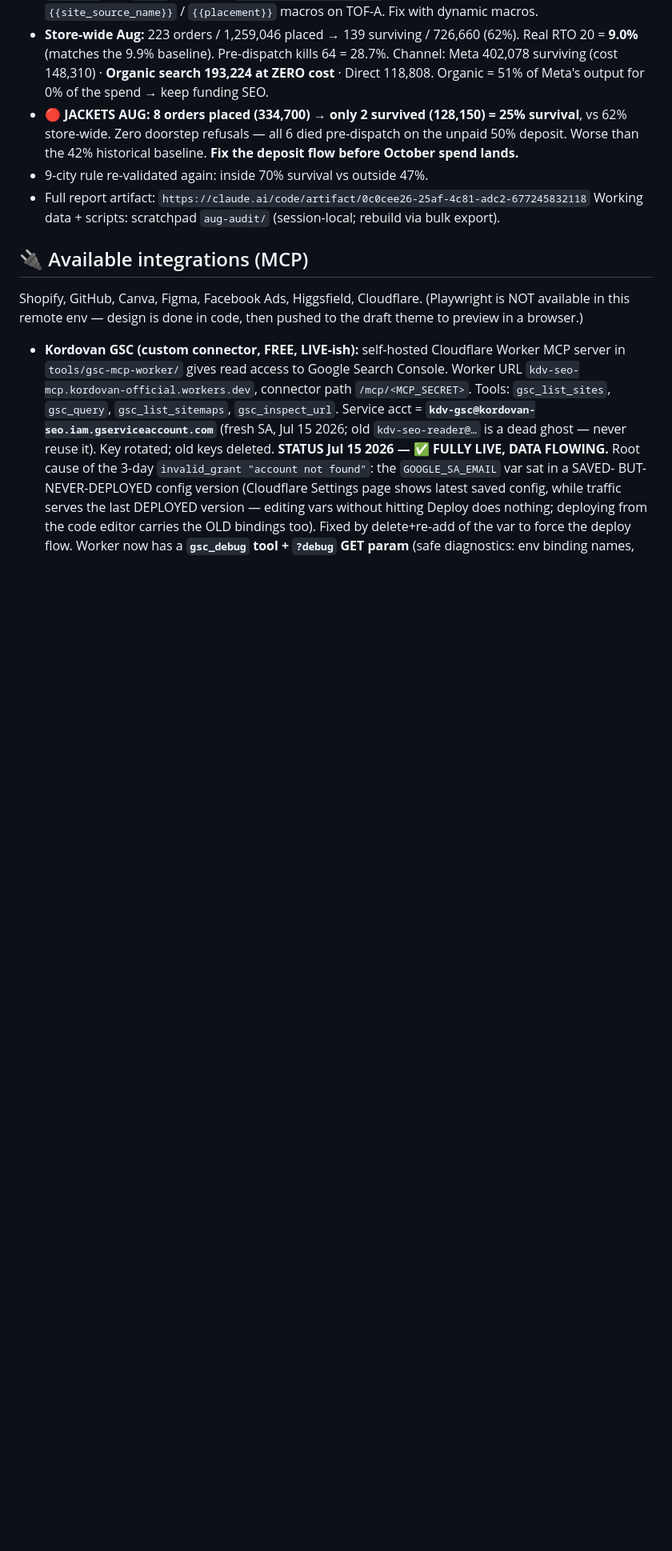
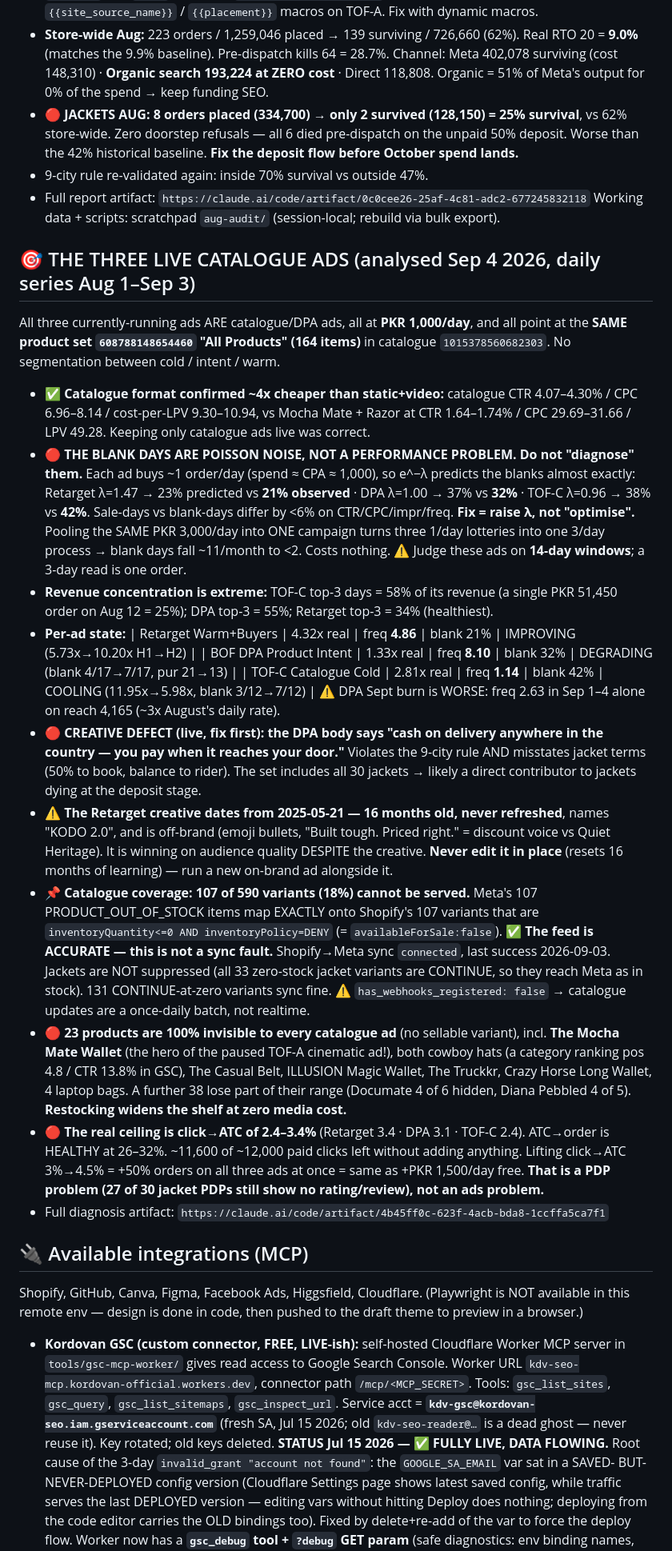
Before and after one commit to kordovanofficial-afk/KDV, a Markdown page: CLAUDE.md, the part around the change. Shown at 80% size. GitHub-like rendering; blank space fills up the shorter version.

Commit message:
docs: diagnose the three live catalogue ads and the blank-day pattern
Confirms the catalogue-format hypothesis: the three running ads buy clicks
at PKR 6.96-8.14 against PKR 29.69-31.66 for the static/video ads they
replaced, on the same audiences in the same month.

The central finding is that the blank days are not a performance problem.
Each ad spends ~PKR 1,000/day at a ~PKR 1,000 CPA, so it buys about one
order per day, and observed zero-sale days match the Poisson zero
probability at each ad's own rate to within a few points. Sale-days and
blank-days differ by under 6% on CTR, CPC, impressions and frequency.
Pooling the same PKR 3,000/day into one campaign converts three
one-a-day processes into one three-a-day process and drops blank days
from ~11 a month to under 2, at no extra cost.

Also recorded:
- All three ads share one product set with no segmentation
- 107 of 590 variants unservable; Meta's count maps exactly onto Shopify's
  DENY-at-zero variants, so the feed is accurate and not at fault
- 23 products are invisible to every catalogue ad, including the hero
  product of the cinematic ad that ran all August
- Live copy defect: the DPA body promises country-wide cash on delivery,
  contradicting the nine-city rule and the jacket deposit terms
- The retargeting creative is 16 months old and off-brand, and is winning
  on audience quality rather than because of it
- The real ceiling is click-to-cart at 2.4-3.4%; cart-to-order is healthy

Co-Authored-By: Claude Opus 5 <noreply@anthropic.com>
Claude-Session: https://claude.ai/code/session_015FyRyfHevGSzHVv48jJoKu

```diff
--- a/CLAUDE.md
+++ b/CLAUDE.md
@@ -203,6 +203,53 @@ user placement data is unavailable.
 - 9-city rule re-validated again: inside 70% survival vs outside 47%.
 - Full report artifact: `https://claude.ai/code/artifact/0c0cee26-25af-4c81-adc2-677245832118`
   Working data + scripts: scratchpad `aug-audit/` (session-local; rebuild via bulk export).
+
+## 🎯 THE THREE LIVE CATALOGUE ADS (analysed Sep 4 2026, daily series Aug 1–Sep 3)
+All three currently-running ads ARE catalogue/DPA ads, all at **PKR 1,000/day**, and all point at
+the **SAME product set `608788148654460` "All Products" (164 items)** in catalogue
+`1015378560682303`. No segmentation between cold / intent / warm.
+- ✅ **Catalogue format confirmed ~4x cheaper than static+video:** catalogue CTR 4.07–4.30% /
+  CPC 6.96–8.14 / cost-per-LPV 9.30–10.94, vs Mocha Mate + Razor at CTR 1.64–1.74% /
+  CPC 29.69–31.66 / LPV 49.28. Keeping only catalogue ads live was correct.
+- 🔴 **THE BLANK DAYS ARE POISSON NOISE, NOT A PERFORMANCE PROBLEM. Do not "diagnose" them.**
+  Each ad buys ~1 order/day (spend ≈ CPA ≈ 1,000), so e^−λ predicts the blanks almost exactly:
+  Retarget λ=1.47 → 23% predicted vs **21% observed** · DPA λ=1.00 → 37% vs **32%** ·
+  TOF-C λ=0.96 → 38% vs **42%**. Sale-days vs blank-days differ by <6% on CTR/CPC/impr/freq.
+  **Fix = raise λ, not "optimise".** Pooling the SAME PKR 3,000/day into ONE campaign turns three
+  1/day lotteries into one 3/day process → blank days fall ~11/month to <2. Costs nothing.
+  ⚠️ Judge these ads on **14-day windows**; a 3-day read is one order.
+- **Revenue concentration is extreme:** TOF-C top-3 days = 58% of its revenue (a single
+  PKR 51,450 order on Aug 12 = 25%); DPA top-3 = 55%; Retarget top-3 = 34% (healthiest).
+- **Per-ad state:**
+  | Retarget Warm+Buyers | 4.32x real | freq **4.86** | blank 21% | IMPROVING (5.73x→10.20x H1→H2) |
+  | BOF DPA Product Intent | 1.33x real | freq **8.10** | blank 32% | DEGRADING (blank 4/17→7/17, pur 21→13) |
+  | TOF-C Catalogue Cold | 2.81x real | freq **1.14** | blank 42% | COOLING (11.95x→5.98x, blank 3/12→7/12) |
+  ⚠️ DPA Sept burn is WORSE: freq 2.63 in Sep 1–4 alone on reach 4,165 (~3x August's daily rate).
+- 🔴 **CREATIVE DEFECT (live, fix first): the DPA body says "cash on delivery anywhere in the
+  country — you pay when it reaches your door."** Violates the 9-city rule AND misstates jacket
+  terms (50% to book, balance to rider). The set includes all 30 jackets → likely a direct
+  contributor to jackets dying at the deposit stage.
+- ⚠️ **The Retarget creative dates from 2025-05-21 — 16 months old, never refreshed**, names
+  "KODO 2.0", and is off-brand (emoji bullets, "Built tough. Priced right." = discount voice vs
+  Quiet Heritage). It is winning on audience quality DESPITE the creative. **Never edit it in
+  place** (resets 16 months of learning) — run a new on-brand ad alongside it.
+- 📌 **Catalogue coverage: 107 of 590 variants (18%) cannot be served.** Meta's 107
+  PRODUCT_OUT_OF_STOCK items map EXACTLY onto Shopify's 107 variants that are
+  `inventoryQuantity<=0 AND inventoryPolicy=DENY` (= `availableForSale:false`).
+  ✅ **The feed is ACCURATE — this is not a sync fault.** Shopify→Meta sync `connected`,
+  last success 2026-09-03. Jackets are NOT suppressed (all 33 zero-stock jacket variants are
+  CONTINUE, so they reach Meta as in stock). 131 CONTINUE-at-zero variants sync fine.
+  ⚠️ `has_webhooks_registered: false` → catalogue updates are a once-daily batch, not realtime.
+- 🔴 **23 products are 100% invisible to every catalogue ad** (no sellable variant), incl.
+  **The Mocha Mate Wallet** (the hero of the paused TOF-A cinematic ad!), both cowboy hats
+  (a category ranking pos 4.8 / CTR 13.8% in GSC), The Casual Belt, ILLUSION Magic Wallet,
+  The Truckkr, Crazy Horse Long Wallet, 4 laptop bags. A further 38 lose part of their range
+  (Documate 4 of 6 hidden, Diana Pebbled 4 of 5). **Restocking widens the shelf at zero media cost.**
+- 🔴 **The real ceiling is click→ATC of 2.4–3.4%** (Retarget 3.4 · DPA 3.1 · TOF-C 2.4).
+  ATC→order is HEALTHY at 26–32%. ~11,600 of ~12,000 paid clicks left without adding anything.
+  Lifting click→ATC 3%→4.5% = +50% orders on all three ads at once = same as +PKR 1,500/day free.
+  **That is a PDP problem (27 of 30 jacket PDPs still show no rating/review), not an ads problem.**
+- Full diagnosis artifact: `https://claude.ai/code/artifact/4b45ff0c-623f-4acb-bda8-1ccffa5ca7f1`
 
 ## 🔌 Available integrations (MCP)
 Shopify, GitHub, Canva, Figma, Facebook Ads, Higgsfield, Cloudflare.
```
